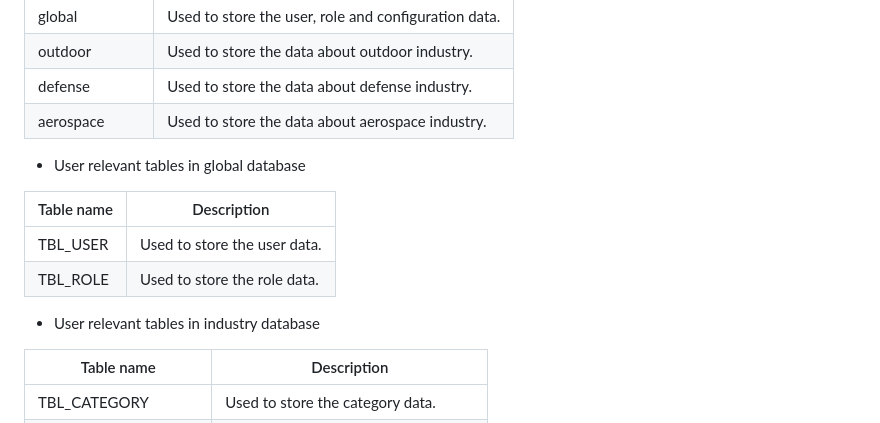
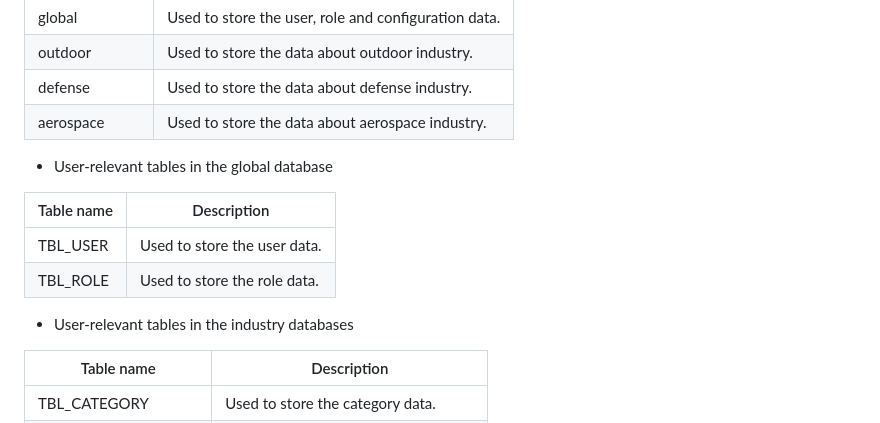
Before and after one commit to parasoft/parasoft-demo-app, a Markdown page: README.md, the part around the change. GitHub-like rendering.

Commit message:
Revised readme

```diff
--- a/README.md
+++ b/README.md
@@ -136,14 +136,14 @@ There are four databases (one for global and three for industries) in this Appli
 | defense       | Used to store the data about defense industry.       |
 | aerospace     | Used to store the data about aerospace industry.     |
 
-* User relevant tables in global database
+* User-relevant tables in the global database
 
 | Table name             | Description                              |
 |------------------------|------------------------------------------|
 | TBL_USER               | Used to store the user data.             |
 | TBL_ROLE               | Used to store the role data.             |
 
-* User relevant tables in industry database
+* User-relevant tables in the industry databases
 
 | Table name         | Description                                 |
 |--------------------|---------------------------------------------|
```
